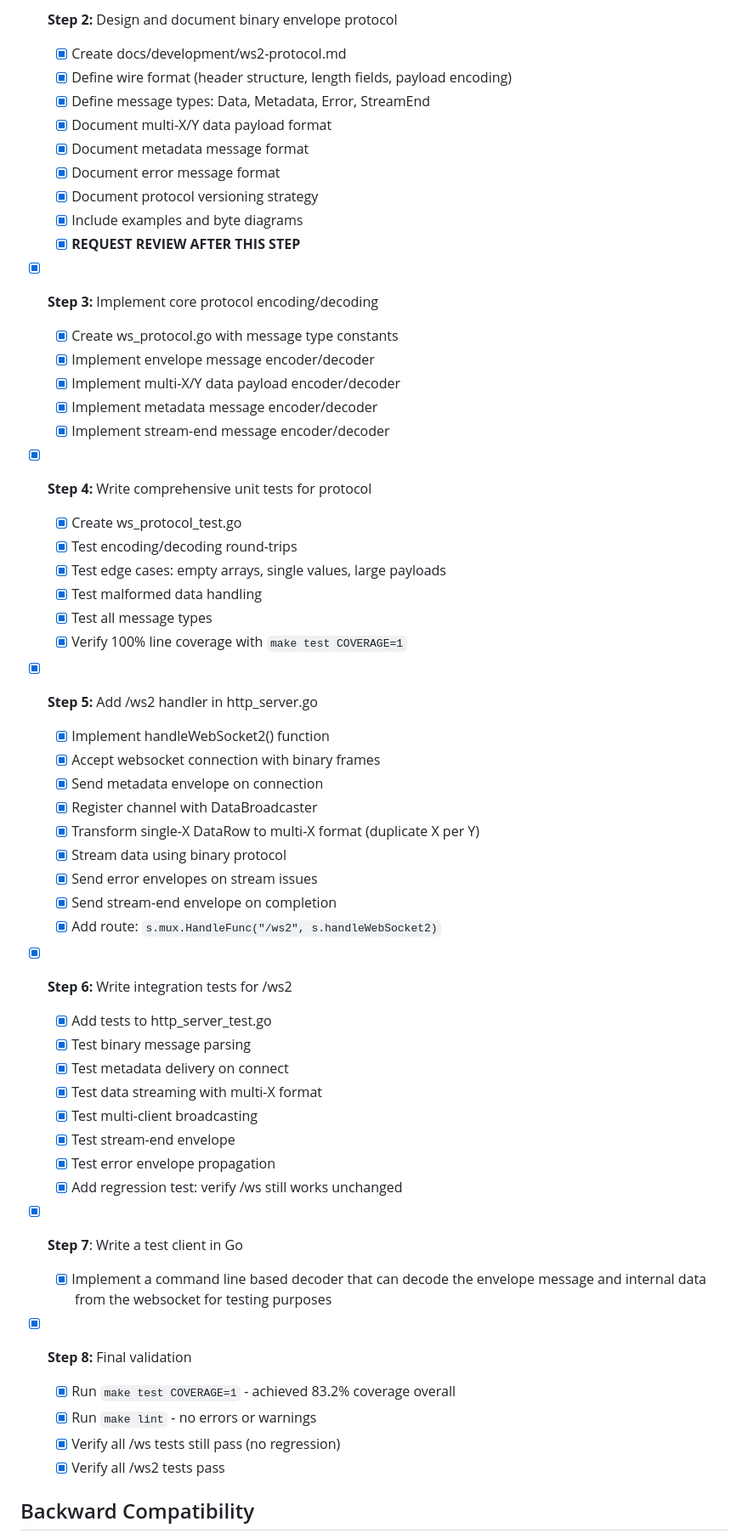
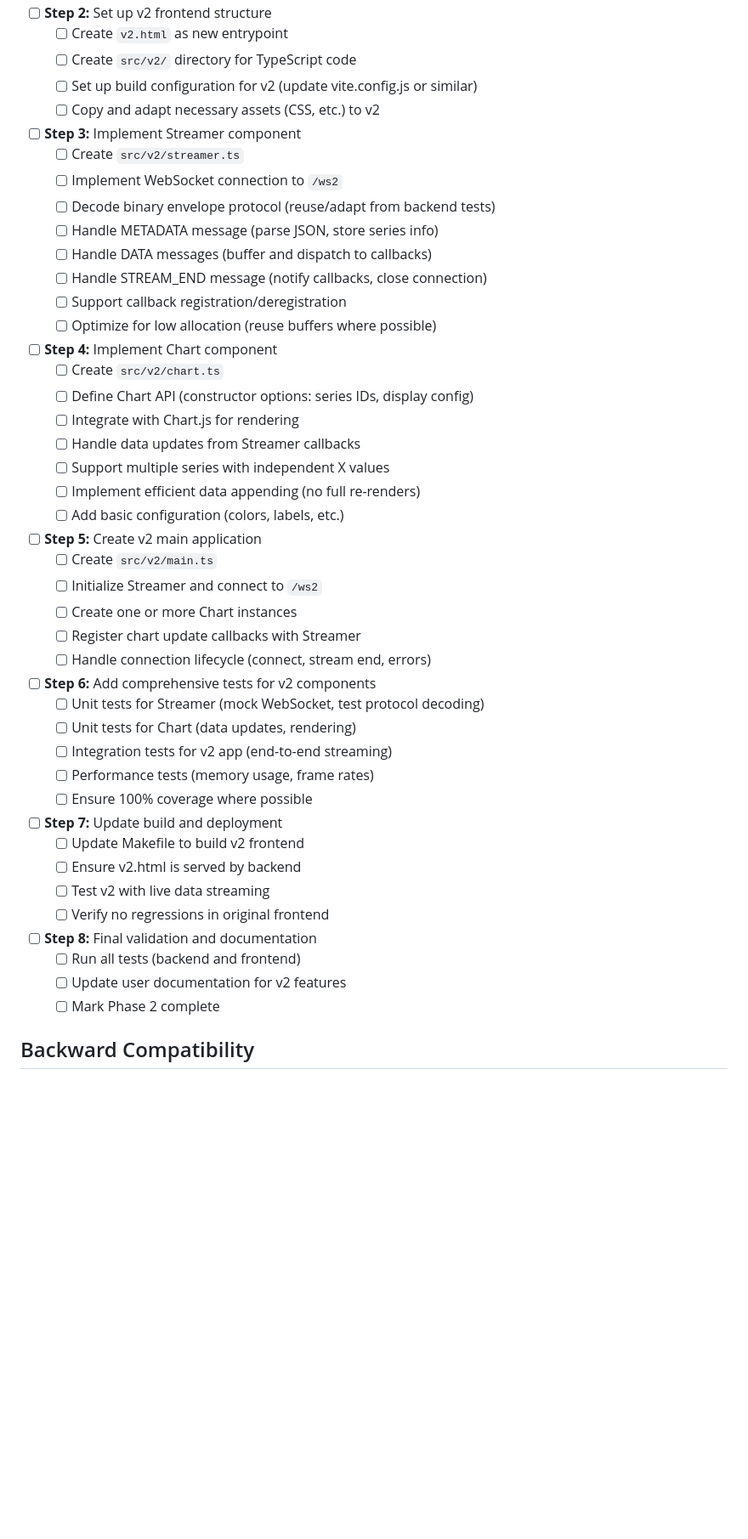
Before and after one commit to cactusdynamics/wesplot, a Markdown page: CURRENT_TASK.md, the part around one of its changes. Shown at 85% size. Drawn GitHub-style; blank space fills up the shorter version.

Commit message:
Initial seed prompt for frontend rewrite

```diff
--- a/CURRENT_TASK.md
+++ b/CURRENT_TASK.md
@@ -53,59 +66,53 @@ This is a **phased refactoring**. We cannot change everything at once, so we're
 
-- [x] **Step 2:** Design and document binary envelope protocol
-  - [x] Create docs/development/ws2-protocol.md
-  - [x] Define wire format (header structure, length fields, payload encoding)
-  - [x] Define message types: Data, Metadata, Error, StreamEnd
-  - [x] Document multi-X/Y data payload format
-  - [x] Document metadata message format
-  - [x] Document error message format
-  - [x] Document protocol versioning strategy
-  - [x] Include examples and byte diagrams
-  - [x] **REQUEST REVIEW AFTER THIS STEP**
+- [ ] **Step 2:** Set up v2 frontend structure
+  - [ ] Create `v2.html` as new entrypoint
+  - [ ] Create `src/v2/` directory for TypeScript code
+  - [ ] Set up build configuration for v2 (update vite.config.js or similar)
+  - [ ] Copy and adapt necessary assets (CSS, etc.) to v2
 
-- [x] **Step 3:** Implement core protocol encoding/decoding
-  - [x] Create ws_protocol.go with message type constants
-  - [x] Implement envelope message encoder/decoder
-  - [x] Implement multi-X/Y data payload encoder/decoder
-  - [x] Implement metadata message encoder/decoder
-  - [x] Implement stream-end message encoder/decoder
+- [ ] **Step 3:** Implement Streamer component
+  - [ ] Create `src/v2/streamer.ts`
+  - [ ] Implement WebSocket connection to `/ws2`
+  - [ ] Decode binary envelope protocol (reuse/adapt from backend tests)
+  - [ ] Handle METADATA message (parse JSON, store series info)
+  - [ ] Handle DATA messages (buffer and dispatch to callbacks)
+  - [ ] Handle STREAM_END message (notify callbacks, close connection)
+  - [ ] Support callback registration/deregistration
+  - [ ] Optimize for low allocation (reuse buffers where possible)
 
-- [x] **Step 4:** Write comprehensive unit tests for protocol
-  - [x] Create ws_protocol_test.go
-  - [x] Test encoding/decoding round-trips
-  - [x] Test edge cases: empty arrays, single values, large payloads
-  - [x] Test malformed data handling
-  - [x] Test all message types
-  - [x] Verify 100% line coverage with `make test COVERAGE=1`
+- [ ] **Step 4:** Implement Chart component
+  - [ ] Create `src/v2/chart.ts`
+  - [ ] Define Chart API (constructor options: series IDs, display config)
+  - [ ] Integrate with Chart.js for rendering
+  - [ ] Handle data updates from Streamer callbacks
+  - [ ] Support multiple series with independent X values
+  - [ ] Implement efficient data appending (no full re-renders)
+  - [ ] Add basic configuration (colors, labels, etc.)
 
-- [x] **Step 5:** Add /ws2 handler in http_server.go
-  - [x] Implement handleWebSocket2() function
-  - [x] Accept websocket connection with binary frames
-  - [x] Send metadata envelope on connection
-  - [x] Register channel with DataBroadcaster
-  - [x] Transform single-X DataRow to multi-X format (duplicate X per Y)
-  - [x] Stream data using binary protocol
-  - [x] Send error envelopes on stream issues
-  - [x] Send stream-end envelope on completion
-  - [x] Add route: `s.mux.HandleFunc("/ws2", s.handleWebSocket2)`
+- [ ] **Step 5:** Create v2 main application
+  - [ ] Create `src/v2/main.ts`
+  - [ ] Initialize Streamer and connect to `/ws2`
+  - [ ] Create one or more Chart instances
+  - [ ] Register chart update callbacks with Streamer
+  - [ ] Handle connection lifecycle (connect, stream end, errors)
 
-- [x] **Step 6:** Write integration tests for /ws2
-  - [x] Add tests to http_server_test.go
-  - [x] Test binary message parsing
-  - [x] Test metadata delivery on connect
-  - [x] Test data streaming with multi-X format
-  - [x] Test multi-client broadcasting
-  - [x] Test stream-end envelope
-  - [x] Test error envelope propagation
-  - [x] Add regression test: verify /ws still works unchanged
+- [ ] **Step 6:** Add comprehensive tests for v2 components
+  - [ ] Unit tests for Streamer (mock WebSocket, test protocol decoding)
+  - [ ] Unit tests for Chart (data updates, rendering)
+  - [ ] Integration tests for v2 app (end-to-end streaming)
+  - [ ] Performance tests (memory usage, frame rates)
+  - [ ] Ensure 100% coverage where possible
 
-- [x] **Step 7**: Write a test client in Go
-  - [x] Implement a command line based decoder that can decode the envelope message and internal data from the websocket for testing purposes
+- [ ] **Step 7:** Update build and deployment
+  - [ ] Update Makefile to build v2 frontend
+  - [ ] Ensure v2.html is served by backend
+  - [ ] Test v2 with live data streaming
+  - [ ] Verify no regressions in original frontend
 
-- [x] **Step 8:** Final validation
-  - [x] Run `make test COVERAGE=1` - achieved 83.2% coverage overall
-  - [x] Run `make lint` - no errors or warnings
-  - [x] Verify all /ws tests still pass (no regression)
-  - [x] Verify all /ws2 tests pass
+- [ ] **Step 8:** Final validation and documentation
+  - [ ] Run all tests (backend and frontend)
+  - [ ] Update user documentation for v2 features
+  - [ ] Mark Phase 2 complete
 
 ## Backward Compatibility
 
```
Also changed, not shown: other parts of CURRENT_TASK.md (+57 -54 lines).
